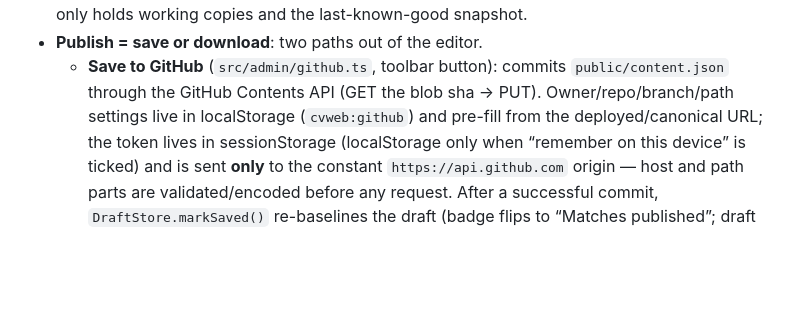
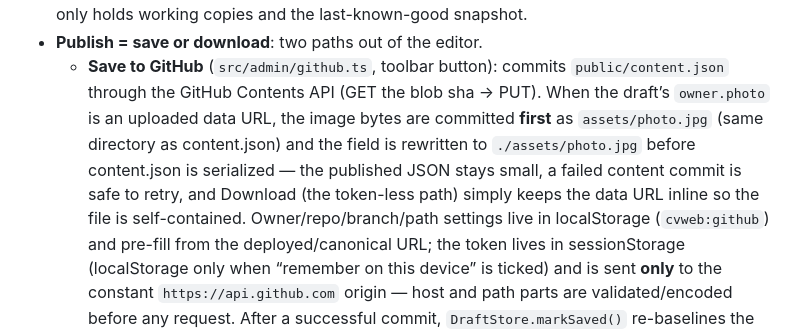
Before and after one commit to bimbangbingbangbung-dotcom/CV-Web, a Markdown page: SYSTEM-ARCHITECTURE.md, the part around the change. GitHub-like rendering; blank space fills up the shorter version.

Commit message:
Auto-save: 1 file(s) updated

```diff
--- a/SYSTEM-ARCHITECTURE.md
+++ b/SYSTEM-ARCHITECTURE.md
@@ -135,7 +135,13 @@ tests/e2e/*.spec.ts          Playwright (desktop + Pixel 5) + axe
 - **Publish = save or download**: two paths out of the editor.
   - **Save to GitHub** (`src/admin/github.ts`, toolbar button): commits
     `public/content.json` through the GitHub Contents API (GET the blob sha →
-    PUT). Owner/repo/branch/path settings live in localStorage
+    PUT). When the draft’s `owner.photo` is an uploaded data URL, the image
+    bytes are committed **first** as `assets/photo.jpg` (same directory as
+    content.json) and the field is rewritten to `./assets/photo.jpg` before
+    content.json is serialized — the published JSON stays small, a failed
+    content commit is safe to retry, and Download (the token-less path)
+    simply keeps the data URL inline so the file is self-contained.
+    Owner/repo/branch/path settings live in localStorage
     (`cvweb:github`) and pre-fill from the deployed/canonical URL; the token
     lives in sessionStorage (localStorage only when “remember on this device”
     is ticked) and is sent **only** to the constant `https://api.github.com`
```
